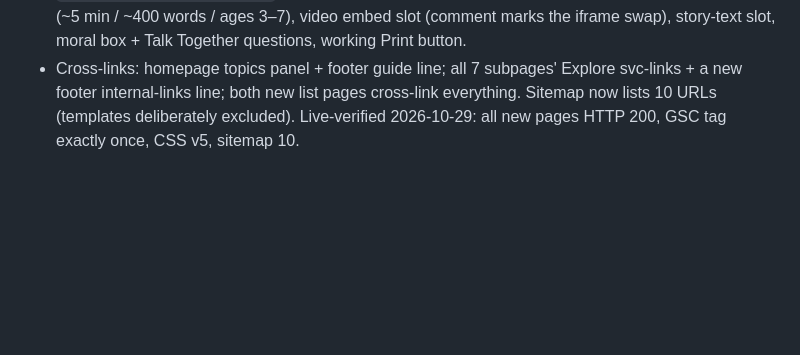
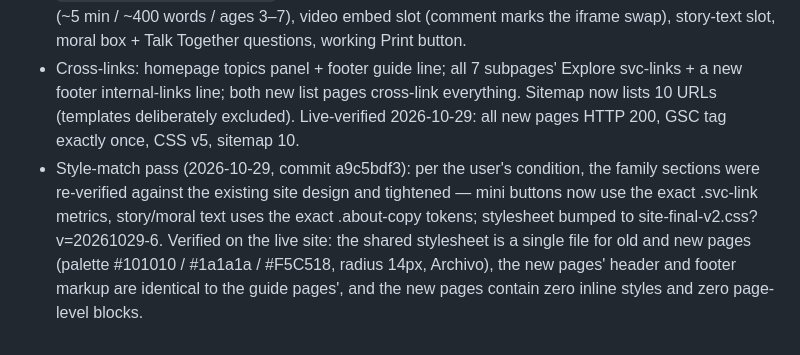
Before and after one commit to sssabbir144/sssabbir144.github.io, a Markdown page: portfolio-manifest.md, the part around the change. Rendered like a GitHub page; blank space fills up the shorter version.

Commit message:
Manifest: record family-section style-match pass (a9c5bdf3)

```diff
--- a/portfolio-manifest.md
+++ b/portfolio-manifest.md
@@ -174,3 +174,4 @@ Two new audience sections for USA parents & teachers, built to the full page sta
 - `coloring-page-template.html` — NOINDEX working layout for one coloring sheet: breadcrumb, detail list (ages/difficulty/paper/film), sheet stage slot (comment in HTML marks the img swap), working Print button (print CSS), Download slot, printing tips.
 - `bedtime-story-template.html` — NOINDEX working layout for one story: breadcrumb, story meta (~5 min / ~400 words / ages 3–7), video embed slot (comment marks the iframe swap), story-text slot, moral box + Talk Together questions, working Print button.
 - Cross-links: homepage topics panel + footer guide line; all 7 subpages' Explore svc-links + a new footer internal-links line; both new list pages cross-link everything. Sitemap now lists 10 URLs (templates deliberately excluded). Live-verified 2026-10-29: all new pages HTTP 200, GSC tag exactly once, CSS v5, sitemap 10.
+- Style-match pass (2026-10-29, commit a9c5bdf3): per the user's condition, the family sections were re-verified against the existing site design and tightened — mini buttons now use the exact .svc-link metrics, story/moral text uses the exact .about-copy tokens; stylesheet bumped to site-final-v2.css?v=20261029-6. Verified on the live site: the shared stylesheet is a single file for old and new pages (palette #101010 / #1a1a1a / #F5C518, radius 14px, Archivo), the new pages' header and footer markup are identical to the guide pages', and the new pages contain zero inline styles and zero page-level <style> blocks.
```
